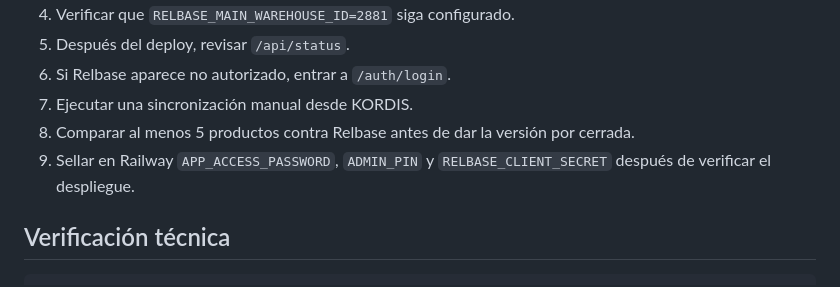
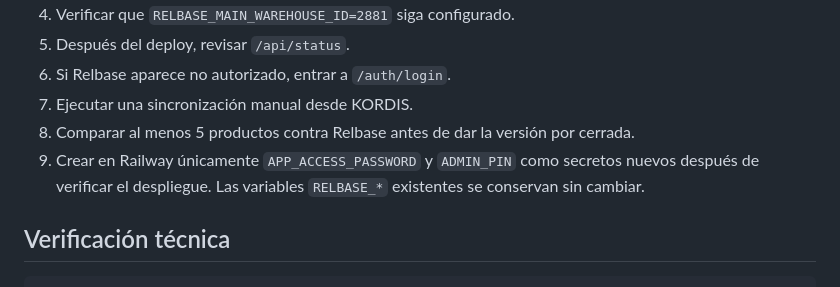
Before and after one commit to dripplash/Crusec-bodega, a Markdown page: crusec-bodega-railway/README.md, the part around the change. Rendered like a GitHub page.

Commit message:
docs: clarify Railway secret handling

```diff
--- a/crusec-bodega-railway/README.md
+++ b/crusec-bodega-railway/README.md
@@ -89,7 +89,7 @@ products:read inventory:read warehouses:read
 6. Si Relbase aparece no autorizado, entrar a `/auth/login`.
 7. Ejecutar una sincronización manual desde KORDIS.
 8. Comparar al menos 5 productos contra Relbase antes de dar la versión por cerrada.
-9. Sellar en Railway `APP_ACCESS_PASSWORD`, `ADMIN_PIN` y `RELBASE_CLIENT_SECRET` después de verificar el despliegue.
+9. Crear en Railway únicamente `APP_ACCESS_PASSWORD` y `ADMIN_PIN` como secretos nuevos después de verificar el despliegue. Las variables `RELBASE_*` existentes se conservan sin cambiar.
 
 ## Verificación técnica
 
```
